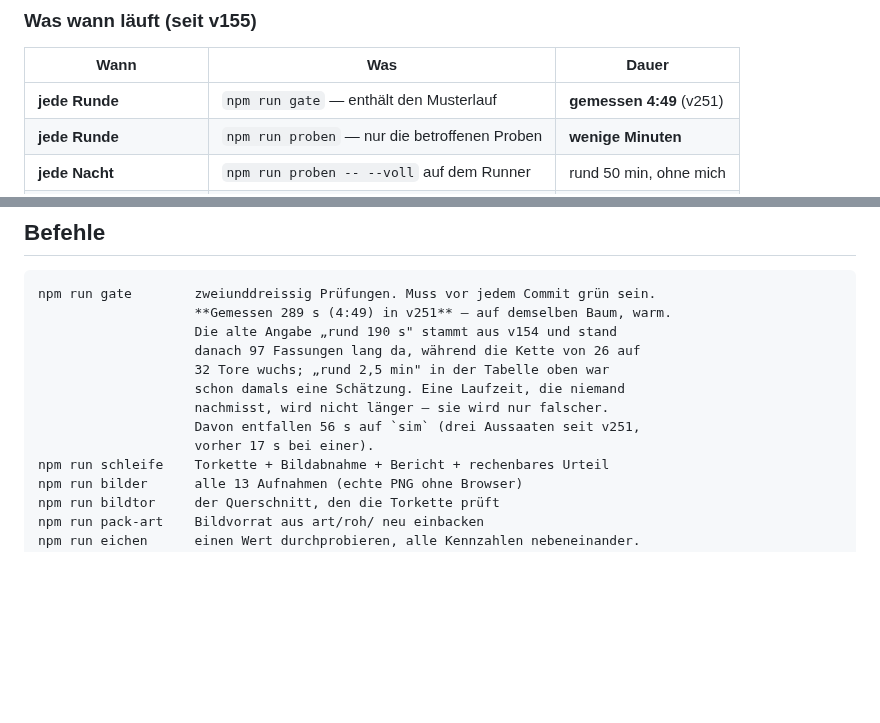
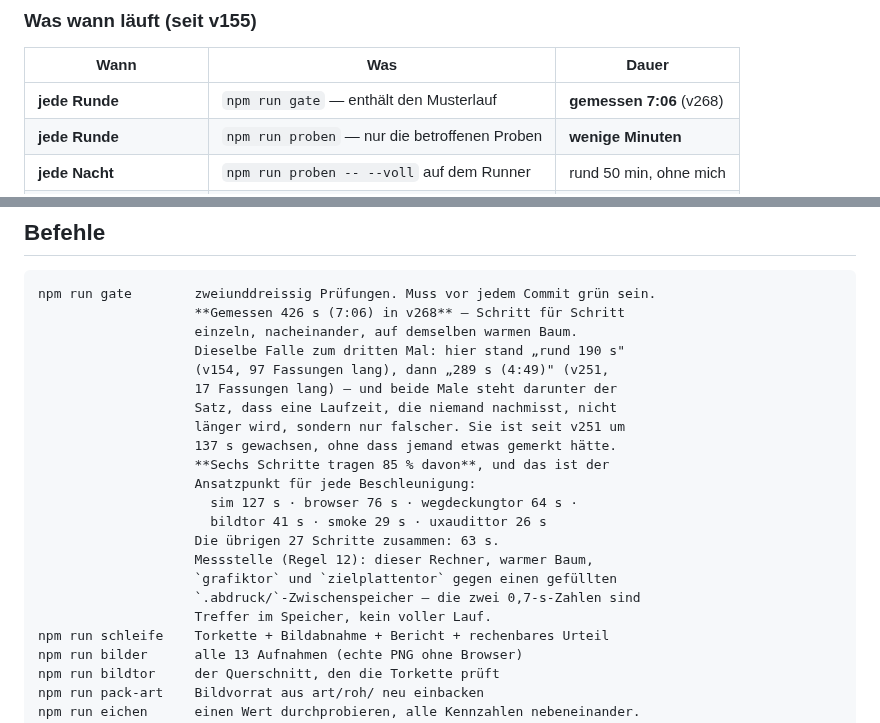
Before and after one commit to Bluefield-Solutions/towerfront, a Markdown page: CLAUDE.md, 2 parts joined by grey strips. Drawn GitHub-style; blank space fills up the shorter version.

Commit message:
Torkette nachgemessen: 426 s statt 289 s
Schritt fuer Schritt einzeln gemessen, nacheinander, auf demselben warmen
Baum (v268). Alle 33 Schritte gruen, Summe 426,5 s.

Dieselbe Falle zum dritten Mal: in CLAUDE.md stand "rund 190 s" (v154, 97
Fassungen lang), dann "289 s" (v251, 17 Fassungen lang) - und beide Male
steht darunter der Satz, dass eine Laufzeit, die niemand nachmisst, nicht
laenger wird, sondern nur falscher. Sie ist seit v251 um 137 s gewachsen.

Sechs Schritte tragen 85 %: sim 127 s, browser 76 s, wegdeckungtor 64 s,
bildtor 41 s, smoke 29 s, uxaudittor 26 s. Die uebrigen 27 zusammen 63 s.

Messstelle steht daneben - grafiktor und zielplattentor liefen gegen einen
gefuellten .abdruck/-Zwischenspeicher.

Co-Authored-By: Claude Opus 5 <noreply@anthropic.com>
Claude-Session: https://claude.ai/code/session_01H4XdcJbyXqWGRFh6G25626

````diff
--- a/CLAUDE.md
+++ b/CLAUDE.md
@@ -44,7 +44,7 @@ Auslieferung aus, aber **nur bei grüner Torkette**
 
 | Wann | Was | Dauer |
 |---|---|---|
-| **jede Runde** | `npm run gate` — enthält den Musterlauf | **gemessen 4:49** (v251) |
+| **jede Runde** | `npm run gate` — enthält den Musterlauf | **gemessen 7:06** (v268) |
 | **jede Runde** | `npm run proben` — nur die betroffenen Proben | **wenige Minuten** |
 | **jede Nacht** | `npm run proben -- --voll` auf dem Runner | rund 50 min, ohne mich |
 | jeder Push auf `master` | die volle Kette auf dem Runner | 3–4 min, ohne mich |
@@ -103,14 +103,23 @@ schwerer ist der Tag zu finden, an dem es passiert ist.
 
 ```
 npm run gate        zweiunddreissig Prüfungen. Muss vor jedem Commit grün sein.
-                    **Gemessen 289 s (4:49) in v251** — auf demselben Baum, warm.
-                    Die alte Angabe „rund 190 s" stammt aus v154 und stand
-                    danach 97 Fassungen lang da, während die Kette von 26 auf
-                    32 Tore wuchs; „rund 2,5 min" in der Tabelle oben war
-                    schon damals eine Schätzung. Eine Laufzeit, die niemand
-                    nachmisst, wird nicht länger — sie wird nur falscher.
-                    Davon entfallen 56 s auf `sim` (drei Aussaaten seit v251,
-                    vorher 17 s bei einer).
+                    **Gemessen 426 s (7:06) in v268** — Schritt für Schritt
+                    einzeln, nacheinander, auf demselben warmen Baum.
+                    Dieselbe Falle zum dritten Mal: hier stand „rund 190 s"
+                    (v154, 97 Fassungen lang), dann „289 s (4:49)" (v251,
+                    17 Fassungen lang) — und beide Male steht darunter der
+                    Satz, dass eine Laufzeit, die niemand nachmisst, nicht
+                    länger wird, sondern nur falscher. Sie ist seit v251 um
+                    137 s gewachsen, ohne dass jemand etwas gemerkt hätte.
+                    **Sechs Schritte tragen 85 % davon**, und das ist der
+                    Ansatzpunkt für jede Beschleunigung:
+                      sim 127 s · browser 76 s · wegdeckungtor 64 s ·
+                      bildtor 41 s · smoke 29 s · uxaudittor 26 s
+                    Die übrigen 27 Schritte zusammen: 63 s.
+                    Messstelle (Regel 12): dieser Rechner, warmer Baum,
+                    `grafiktor` und `zielplattentor` gegen einen gefüllten
+                    `.abdruck/`-Zwischenspeicher — die zwei 0,7-s-Zahlen sind
+                    Treffer im Speicher, kein voller Lauf.
 npm run schleife    Torkette + Bildabnahme + Bericht + rechenbares Urteil
 npm run bilder      alle 13 Aufnahmen (echte PNG ohne Browser)
 npm run bildtor     der Querschnitt, den die Torkette prüft
````
